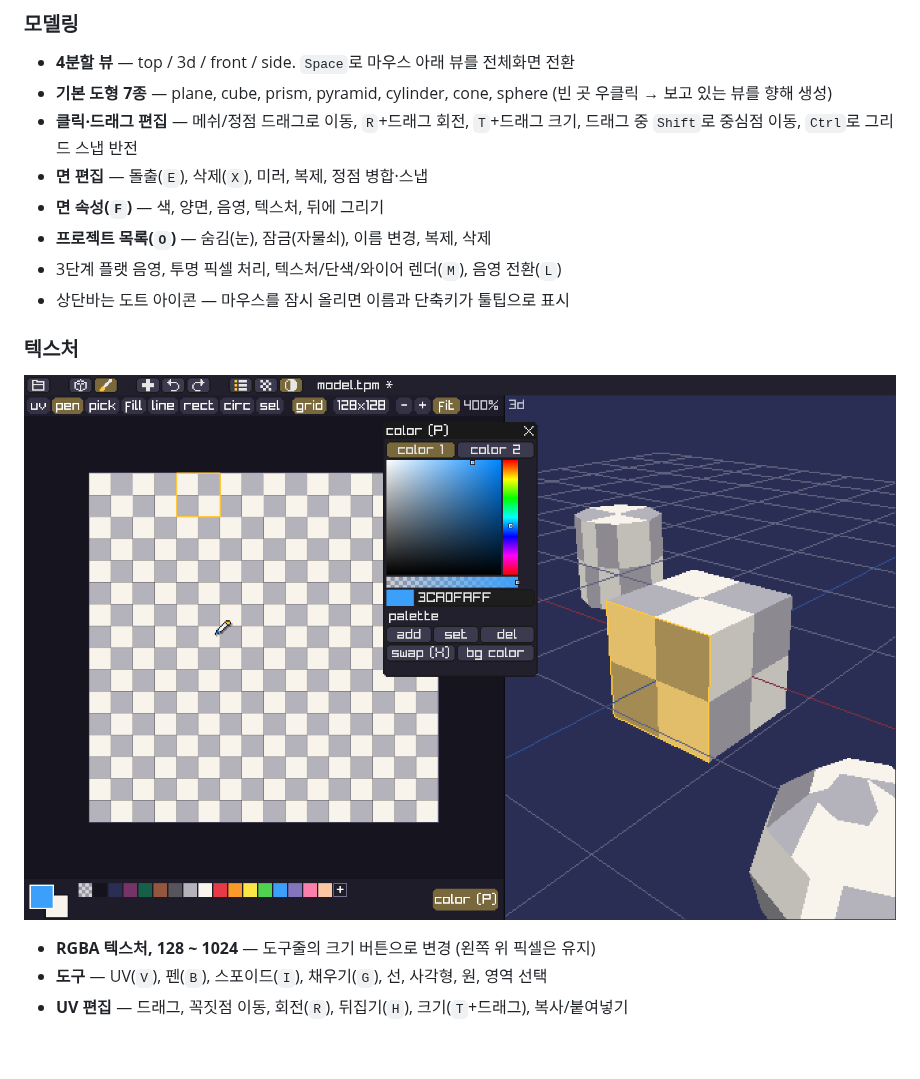
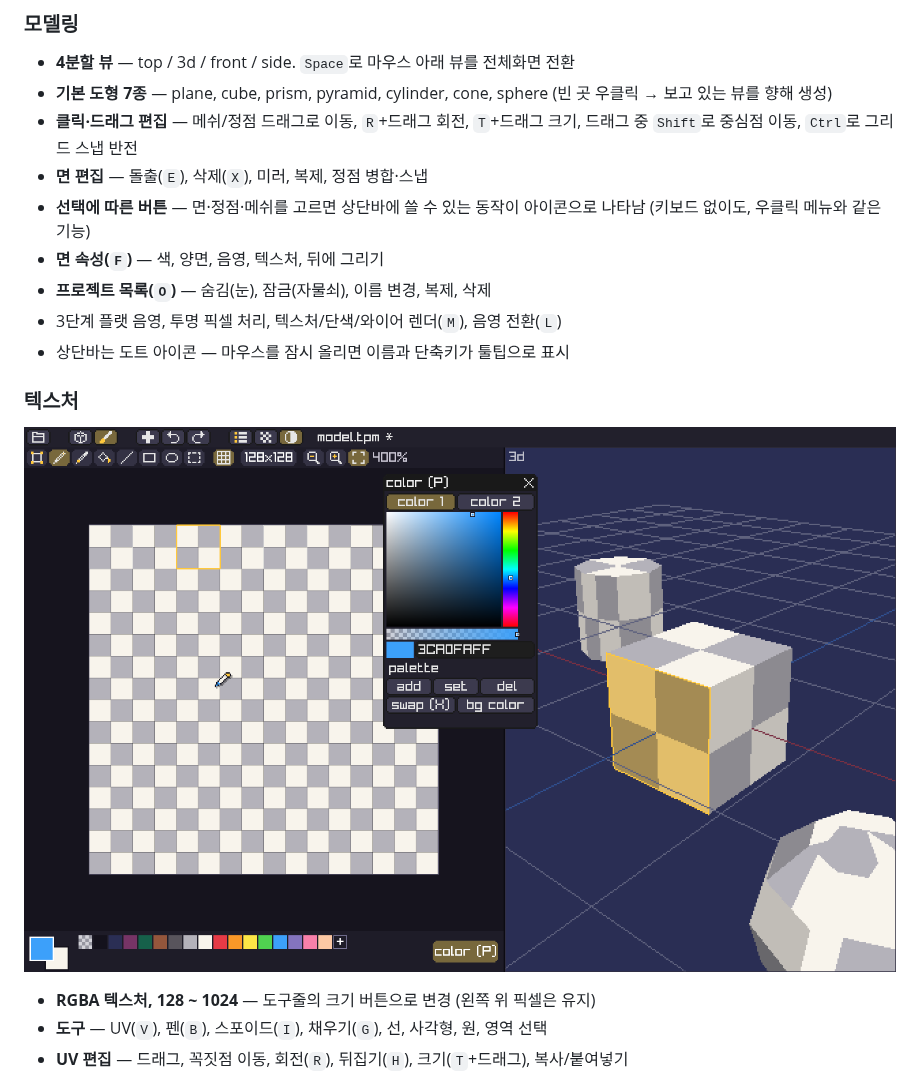
Before and after one commit to minkee009/TinyPoly, a Markdown page: README.md, the part around one of its changes. Drawn GitHub-style; pictures changed too: docs/texture.png; blank space fills up the shorter version.

```diff
--- a/README.md
+++ b/README.md
@@ -28,6 +28,7 @@ OBJ / glTF / GLB로 내보냅니다.
 - **기본 도형 7종** — plane, cube, prism, pyramid, cylinder, cone, sphere (빈 곳 우클릭 → 보고 있는 뷰를 향해 생성)
 - **클릭·드래그 편집** — 메쉬/정점 드래그로 이동, `R`+드래그 회전, `T`+드래그 크기, 드래그 중 `Shift`로 중심점 이동, `Ctrl`로 그리드 스냅 반전
 - **면 편집** — 돌출(`E`), 삭제(`X`), 미러, 복제, 정점 병합·스냅
+- **선택에 따른 버튼** — 면·정점·메쉬를 고르면 상단바에 쓸 수 있는 동작이 아이콘으로 나타남 (키보드 없이도, 우클릭 메뉴와 같은 기능)
 - **면 속성(`F`)** — 색, 양면, 음영, 텍스처, 뒤에 그리기
 - **프로젝트 목록(`O`)** — 숨김(눈), 잠금(자물쇠), 이름 변경, 복제, 삭제
 - 3단계 플랫 음영, 투명 픽셀 처리, 텍스처/단색/와이어 렌더(`M`), 음영 전환(`L`)
```
Also changed, not shown: other parts of README.md (+1 -1 lines), docs/model.png, 6 other files.
